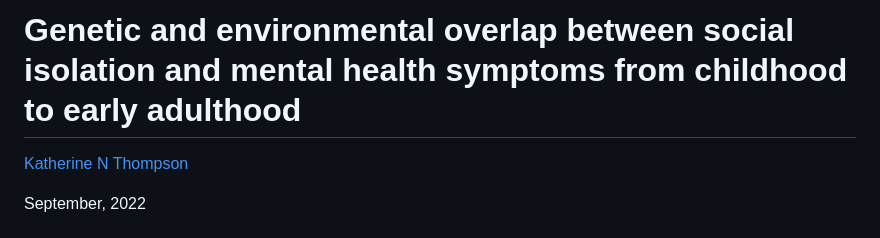
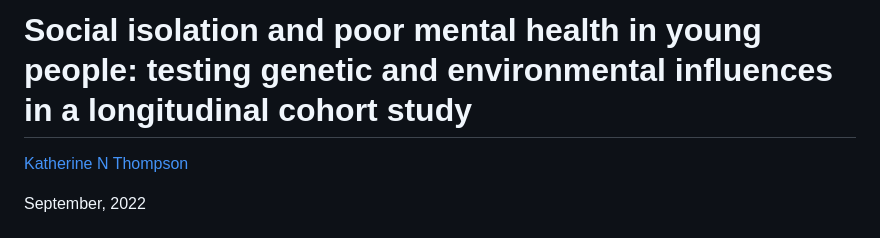
Before and after one commit to knthompson26/isolation_mentalhealth_overlap, a Markdown page: README.md, the part around the change. Drawn GitHub-style.

```diff
--- a/README.md
+++ b/README.md
@@ -1,4 +1,4 @@
-# Genetic and environmental overlap between social isolation and mental health symptoms from childhood to early adulthood
+# Social isolation and poor mental health in young people: testing genetic and environmental influences in a longitudinal cohort study
 [Katherine N Thompson](https://twitter.com/KTNThompson)
 
 September, 2022
```
